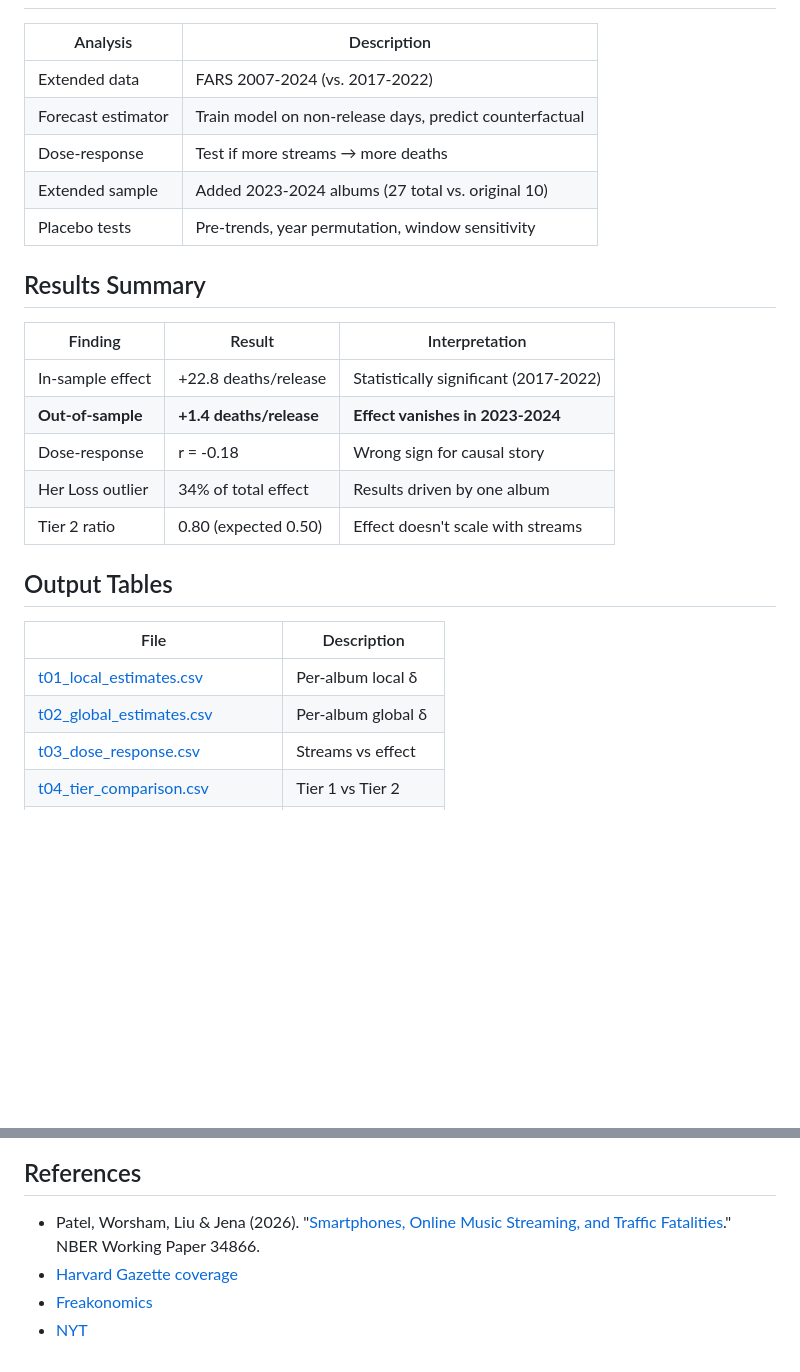
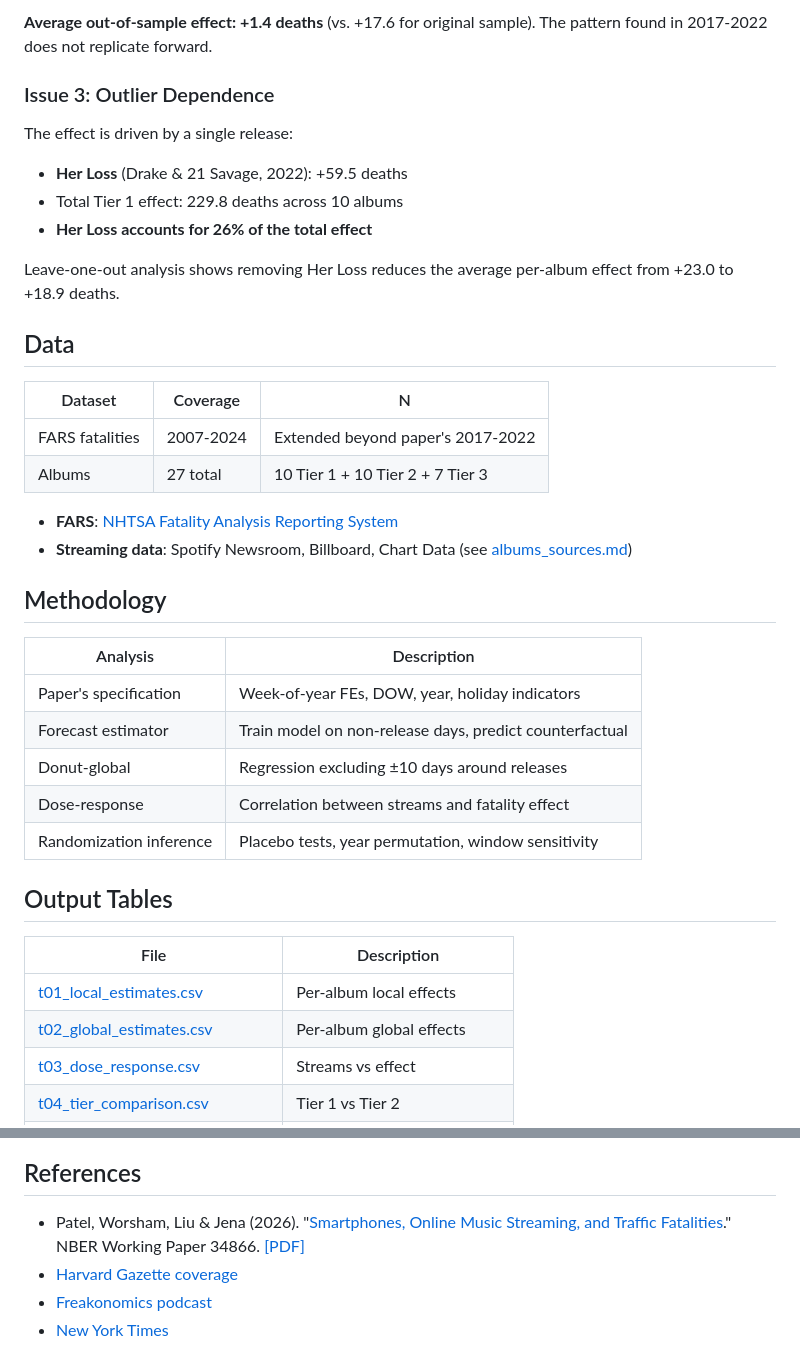
Before and after one commit to soodoku/farce, a Markdown page: README.md, 2 parts joined by grey strips. Drawn GitHub-style; blank space fills up the shorter version.

```diff
--- a/README.md
+++ b/README.md
@@ -61,28 +67,41 @@ Patel et al. (2026) find:
+**Average out-of-sample effect: +1.4 deaths** (vs. +17.6 for original sample). The pattern found in 2017-2022 does not replicate forward.
+
+### Issue 3: Outlier Dependence
+
+The effect is driven by a single release:
+
+- **Her Loss** (Drake & 21 Savage, 2022): +59.5 deaths
+- Total Tier 1 effect: 229.8 deaths across 10 albums
+- **Her Loss accounts for 26% of the total effect**
+
+Leave-one-out analysis shows removing Her Loss reduces the average per-album effect from +23.0 to +18.9 deaths.
+
+## Data
+
+| Dataset | Coverage | N |
+|---------|----------|---|
+| FARS fatalities | 2007-2024 | Extended beyond paper's 2017-2022 |
+| Albums | 27 total | 10 Tier 1 + 10 Tier 2 + 7 Tier 3 |
+
+- **FARS**: [NHTSA Fatality Analysis Reporting System](https://www.nhtsa.gov/research-data/fatality-analysis-reporting-system-fars)
+- **Streaming data**: Spotify Newsroom, Billboard, Chart Data (see [albums_sources.md](data/albums_sources.md))
+
+## Methodology
 
 | Analysis | Description |
 |----------|-------------|
-| Extended data | FARS 2007-2024 (vs. 2017-2022) |
+| Paper's specification | Week-of-year FEs, DOW, year, holiday indicators |
 | Forecast estimator | Train model on non-release days, predict counterfactual |
-| Dose-response | Test if more streams → more deaths |
-| Extended sample | Added 2023-2024 albums (27 total vs. original 10) |
-| Placebo tests | Pre-trends, year permutation, window sensitivity |
-
-## Results Summary
-
-| Finding | Result | Interpretation |
-|---------|--------|----------------|
-| In-sample effect | +22.8 deaths/release | Statistically significant (2017-2022) |
-| **Out-of-sample** | **+1.4 deaths/release** | **Effect vanishes in 2023-2024** |
-| Dose-response | r = -0.18 | Wrong sign for causal story |
-| Her Loss outlier | 34% of total effect | Results driven by one album |
-| Tier 2 ratio | 0.80 (expected 0.50) | Effect doesn't scale with streams |
+| Donut-global | Regression excluding ±10 days around releases |
+| Dose-response | Correlation between streams and fatality effect |
+| Randomization inference | Placebo tests, year permutation, window sensitivity |
 
 ## Output Tables
 
 | File | Description |
 |------|-------------|
-| [t01_local_estimates.csv](tabs/t01_local_estimates.csv) | Per-album local δ |
-| [t02_global_estimates.csv](tabs/t02_global_estimates.csv) | Per-album global δ |
+| [t01_local_estimates.csv](tabs/t01_local_estimates.csv) | Per-album local effects |
+| [t02_global_estimates.csv](tabs/t02_global_estimates.csv) | Per-album global effects |
 | [t03_dose_response.csv](tabs/t03_dose_response.csv) | Streams vs effect |
 | [t04_tier_comparison.csv](tabs/t04_tier_comparison.csv) | Tier 1 vs Tier 2 |
 | [t05_randomization_inference.csv](tabs/t05_randomization_inference.csv) | RI p-values |
@@ -153,6 +169,6 @@ farce/
 ## References
 
-- Patel, Worsham, Liu & Jena (2026). "[Smartphones, Online Music Streaming, and Traffic Fatalities](https://www.nber.org/papers/w34866)." NBER Working Paper 34866.
+- Patel, Worsham, Liu & Jena (2026). "[Smartphones, Online Music Streaming, and Traffic Fatalities](https://www.nber.org/papers/w34866)." NBER Working Paper 34866. [[PDF]](w34866.pdf)
 - [Harvard Gazette coverage](https://news.harvard.edu/gazette/story/2026/02/streaming-a-new-album-release-while-driving-may-increase-risk-of-fatal-car-accidents/)
-- [Freakonomics](https://freakonomics.com/podcast/do-taylor-swift-and-bad-bunny-have-blood-on-their-hands/)
-- [NYT](https://www.nytimes.com/2026/04/10/well/car-crashes-streaming-friday-harvard.html)
+- [Freakonomics podcast](https://freakonomics.com/podcast/do-taylor-swift-and-bad-bunny-have-blood-on-their-hands/)
+- [New York Times](https://www.nytimes.com/2026/04/10/well/car-crashes-streaming-friday-harvard.html)
```
Also changed, not shown: other parts of README.md (+76 -73 lines), figs/analysis.png, 6 other files.
